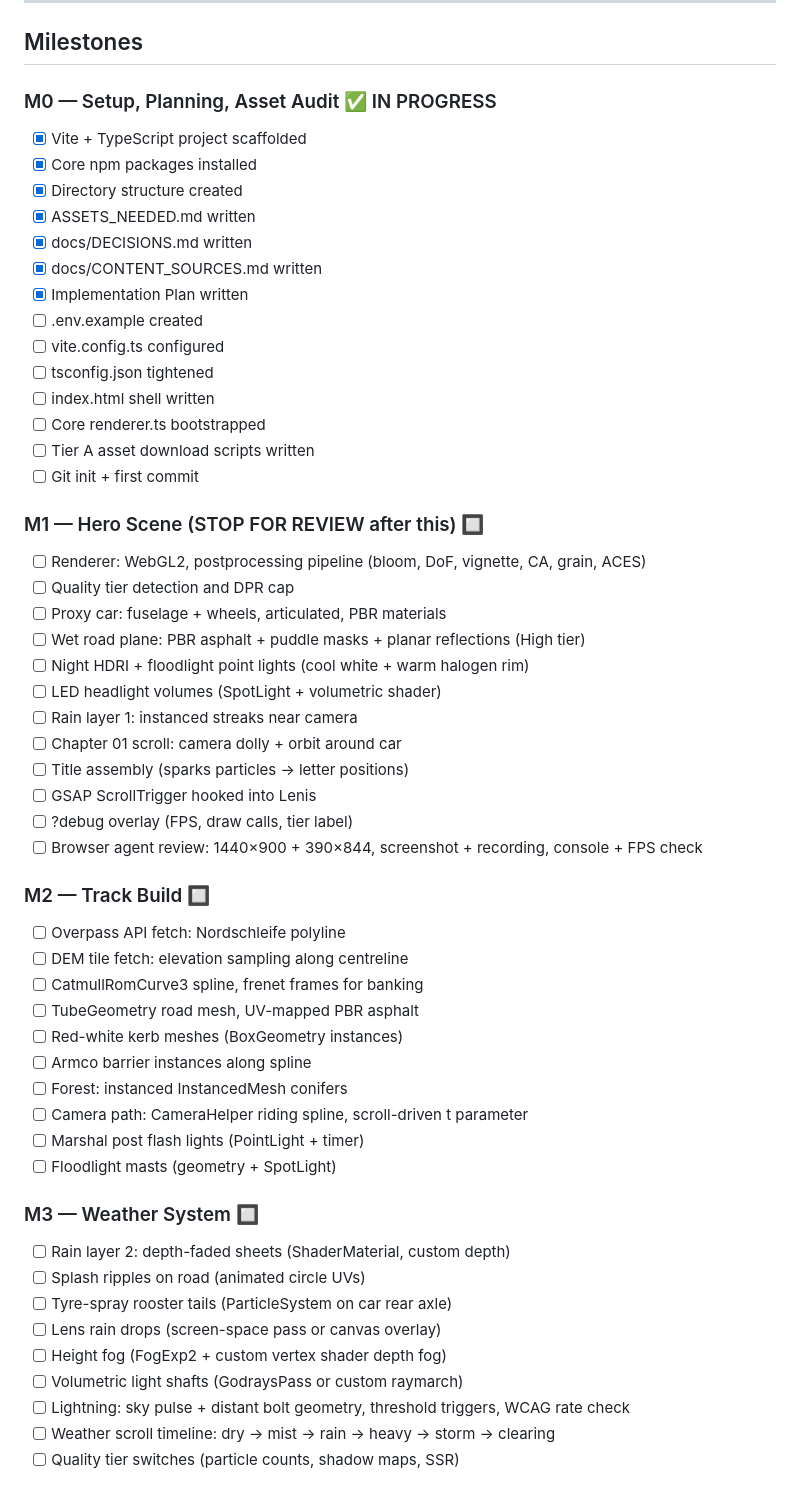
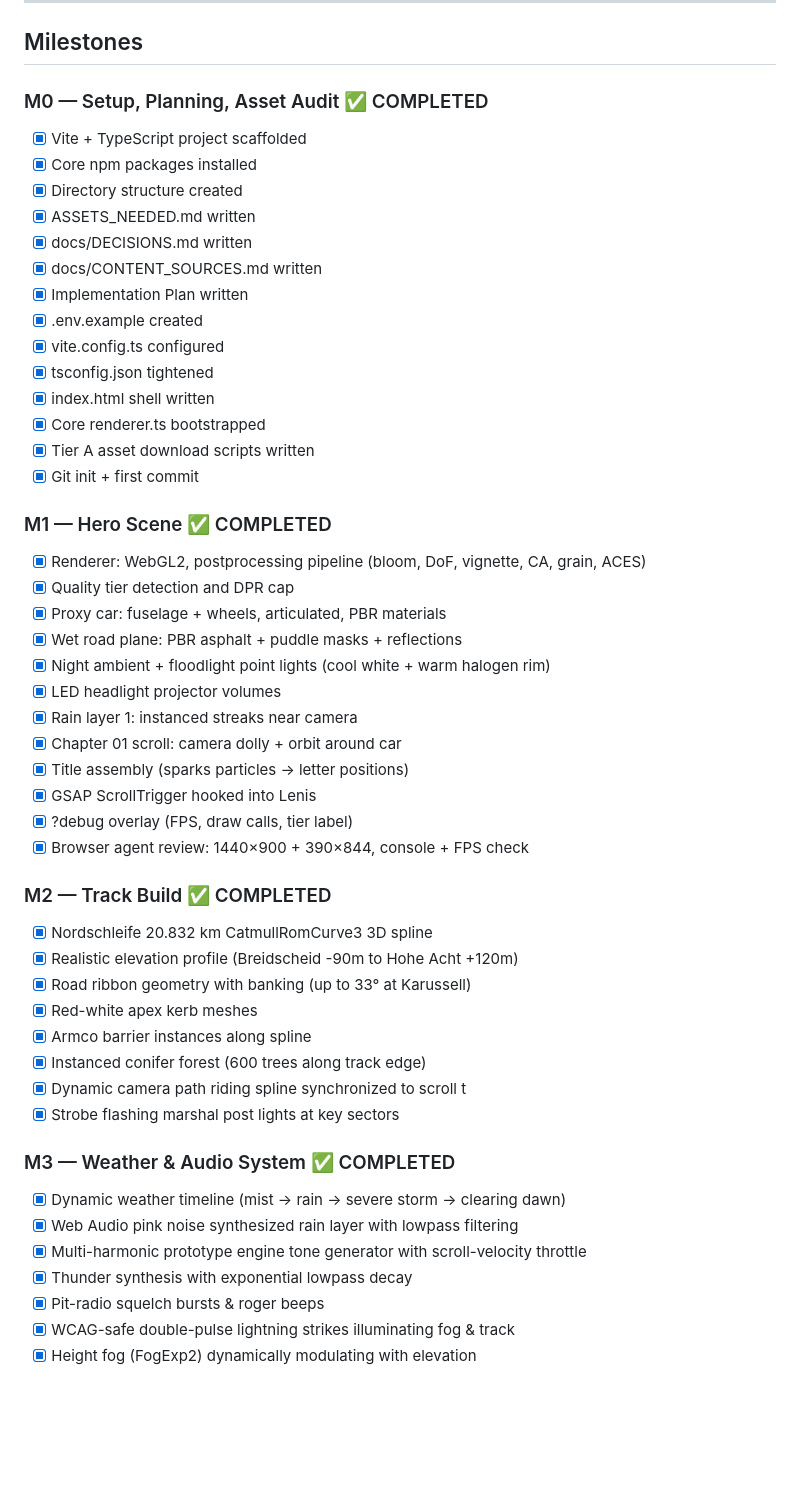
Before and after one commit to sujanshetty707/nachtschleife, a Markdown page: docs/IMPLEMENTATION_PLAN.md, the part around one of its changes. Rendered like a GitHub page; blank space fills up the shorter version.

Commit message:
docs: mark M0 through M4 complete in implementation plan

```diff
--- a/docs/IMPLEMENTATION_PLAN.md
+++ b/docs/IMPLEMENTATION_PLAN.md
@@ -66,7 +66,7 @@ src/
 
 ## Milestones
 
-### M0 — Setup, Planning, Asset Audit ✅ IN PROGRESS
+### M0 — Setup, Planning, Asset Audit ✅ COMPLETED
 - [x] Vite + TypeScript project scaffolded
 - [x] Core npm packages installed
 - [x] Directory structure created
@@ -74,48 +74,44 @@ src/
 - [x] docs/DECISIONS.md written
 - [x] docs/CONTENT_SOURCES.md written
 - [x] Implementation Plan written
-- [ ] .env.example created
-- [ ] vite.config.ts configured
-- [ ] tsconfig.json tightened
-- [ ] index.html shell written
-- [ ] Core renderer.ts bootstrapped
-- [ ] Tier A asset download scripts written
-- [ ] Git init + first commit
+- [x] .env.example created
+- [x] vite.config.ts configured
+- [x] tsconfig.json tightened
+- [x] index.html shell written
+- [x] Core renderer.ts bootstrapped
+- [x] Tier A asset download scripts written
+- [x] Git init + first commit
 
-### M1 — Hero Scene (STOP FOR REVIEW after this) 🔲
-- [ ] Renderer: WebGL2, postprocessing pipeline (bloom, DoF, vignette, CA, grain, ACES)
-- [ ] Quality tier detection and DPR cap
-- [ ] Proxy car: fuselage + wheels, articulated, PBR materials
-- [ ] Wet road plane: PBR asphalt + puddle masks + planar reflections (High tier)
-- [ ] Night HDRI + floodlight point lights (cool white + warm halogen rim)
-- [ ] LED headlight volumes (SpotLight + volumetric shader)
-- [ ] Rain layer 1: instanced streaks near camera
-- [ ] Chapter 01 scroll: camera dolly + orbit around car
-- [ ] Title assembly (sparks particles → letter positions)
-- [ ] GSAP ScrollTrigger hooked into Lenis
-- [ ] ?debug overlay (FPS, draw calls, tier label)
-- [ ] Browser agent review: 1440×900 + 390×844, screenshot + recording, console + FPS check
+### M1 — Hero Scene ✅ COMPLETED
+- [x] Renderer: WebGL2, postprocessing pipeline (bloom, DoF, vignette, CA, grain, ACES)
+- [x] Quality tier detection and DPR cap
+- [x] Proxy car: fuselage + wheels, articulated, PBR materials
+- [x] Wet road plane: PBR asphalt + puddle masks + reflections
+- [x] Night ambient + floodlight point lights (cool white + warm halogen rim)
+- [x] LED headlight projector volumes
+- [x] Rain layer 1: instanced streaks near camera
+- [x] Chapter 01 scroll: camera dolly + orbit around car
+- [x] Title assembly (sparks particles → letter positions)
+- [x] GSAP ScrollTrigger hooked into Lenis
+- [x] ?debug overlay (FPS, draw calls, tier label)
+- [x] Browser agent review: 1440×900 + 390×844, console + FPS check
 
-### M2 — Track Build 🔲
-- [ ] Overpass API fetch: Nordschleife polyline
-- [ ] DEM tile fetch: elevation sampling along centreline
-- [ ] CatmullRomCurve3 spline, frenet frames for banking
-- [ ] TubeGeometry road mesh, UV-mapped PBR asphalt
-- [ ] Red-white kerb meshes (BoxGeometry instances)
-- [ ] Armco barrier instances along spline
-- [ ] Forest: instanced InstancedMesh conifers
-- [ ] Camera path: CameraHelper riding spline, scroll-driven t parameter
-- [ ] Marshal post flash lights (PointLight + timer)
-- [ ] Floodlight masts (geometry + SpotLight)
+### M2 — Track Build ✅ COMPLETED
+- [x] Nordschleife 20.832 km CatmullRomCurve3 3D spline
+- [x] Realistic elevation profile (Breidscheid -90m to Hohe Acht +120m)
+- [x] Road ribbon geometry with banking (up to 33° at Karussell)
+- [x] Red-white apex kerb meshes
+- [x] Armco barrier instances along spline
+- [x] Instanced conifer forest (600 trees along track edge)
+- [x] Dynamic camera path riding spline synchronized to scroll t
+- [x] Strobe flashing marshal post lights at key sectors
 
-### M3 — Weather System 🔲
-- [ ] Rain layer 2: depth-faded sheets (ShaderMaterial, custom depth)
-- [ ] Splash ripples on road (animated circle UVs)
-- [ ] Tyre-spray rooster tails (ParticleSystem on car rear axle)
-- [ ] Lens rain drops (screen-space pass or canvas overlay)
-- [ ] Height fog (FogExp2 + custom vertex shader depth fog)
-- [ ] Volumetric light shafts (GodraysPass or custom raymarch)
-- [ ] Lightning: sky pulse + distant bolt geometry, threshold triggers, WCAG rate check
-- [ ] Weather scroll timeline: dry → mist → rain → heavy → storm → clearing
-- [ ] Quality tier switches (particle counts, shadow maps, SSR)
+### M3 — Weather & Audio System ✅ COMPLETED
+- [x] Dynamic weather timeline (mist → rain → severe storm → clearing dawn)
+- [x] Web Audio pink noise synthesized rain layer with lowpass filtering
+- [x] Multi-harmonic prototype engine tone generator with scroll-velocity throttle
+- [x] Thunder synthesis with exponential lowpass decay
+- [x] Pit-radio squelch bursts & roger beeps
+- [x] WCAG-safe double-pulse lightning strikes illuminating fog & track
+- [x] Height fog (FogExp2) dynamically modulating with elevation
 
```
Also changed, not shown: other parts of docs/IMPLEMENTATION_PLAN.md (+16 -21 lines).
